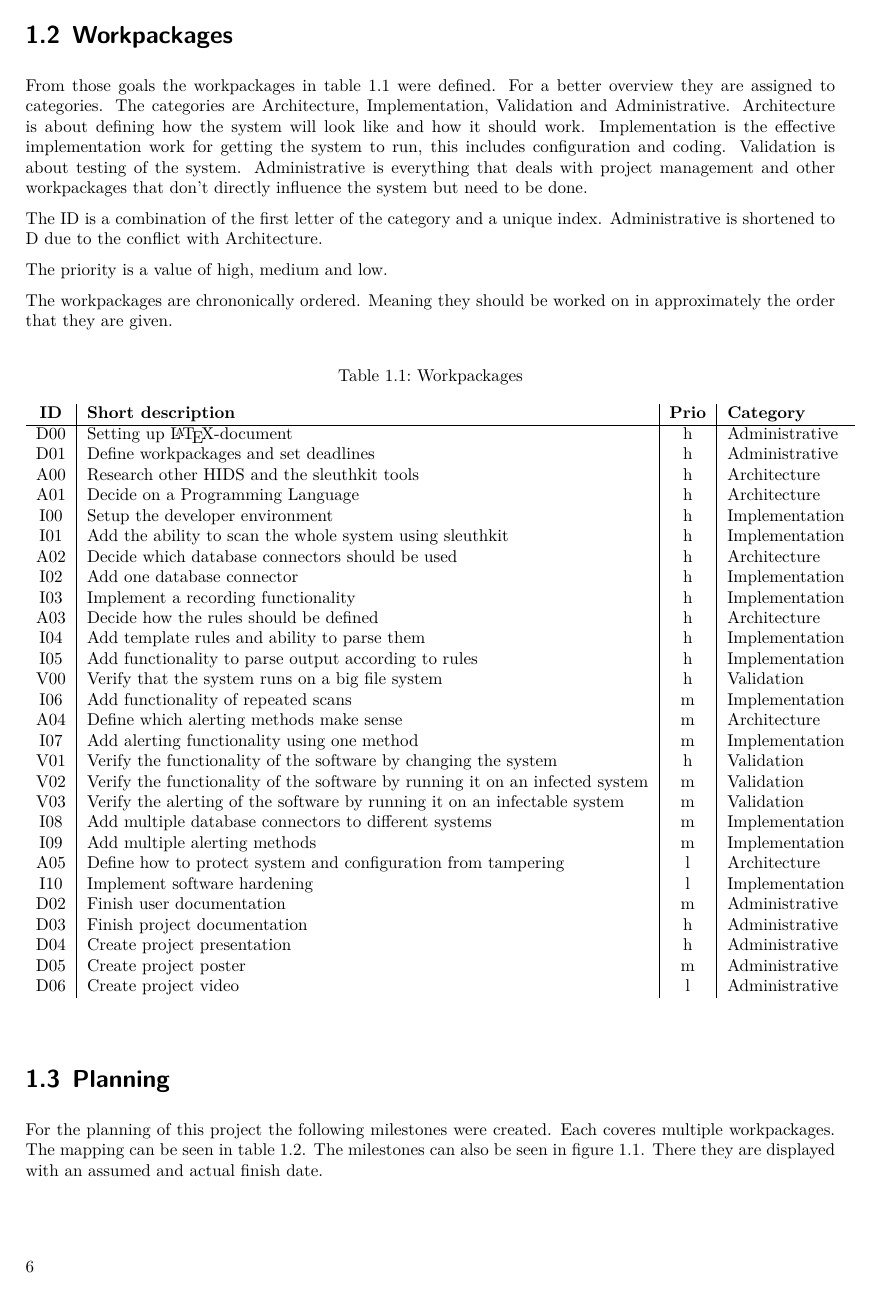
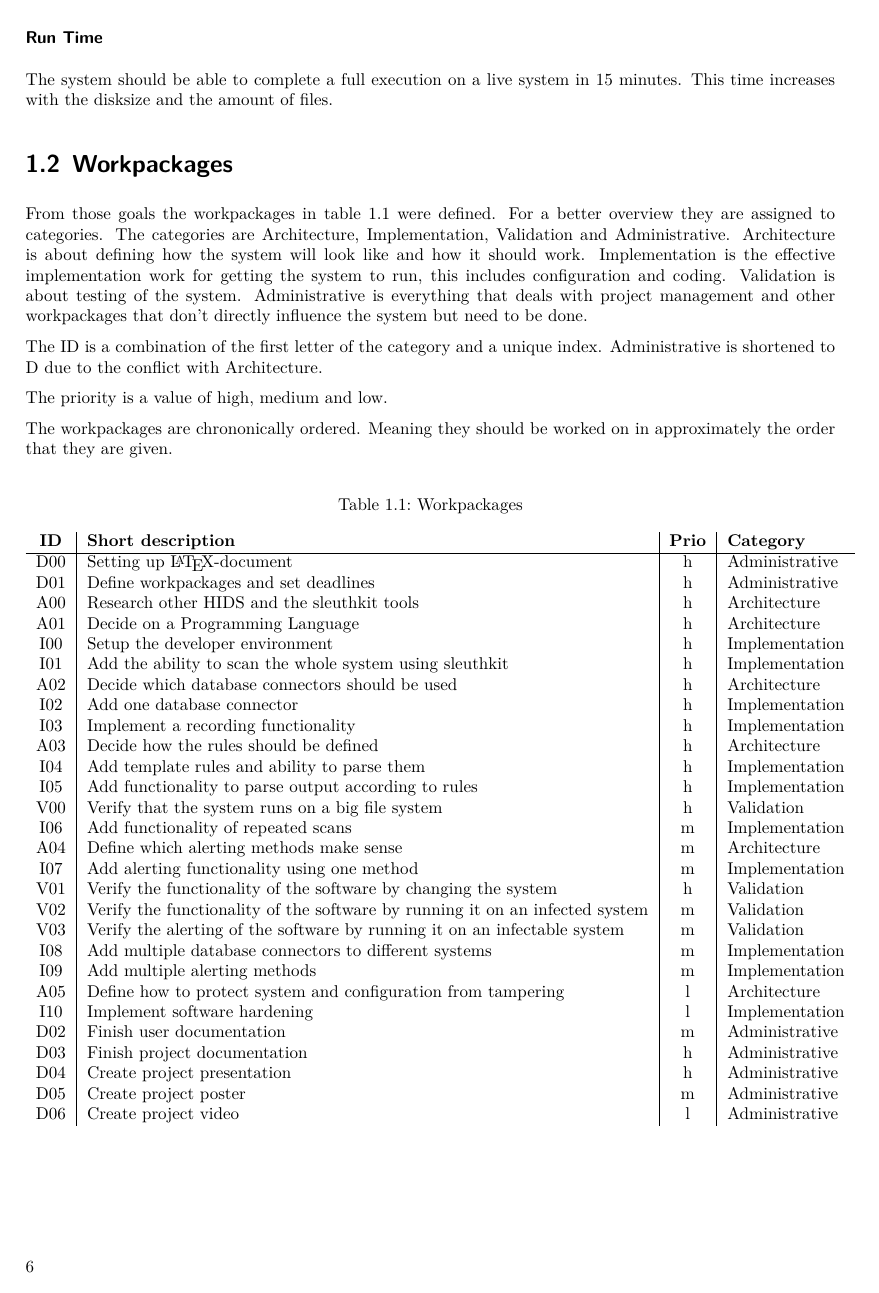
Before and after one commit to Tartori/hids_thesis, a LaTeX thesis (doc/paper/thesis.tex, which reads doc/paper/glossary.tex): page 6 of 8 before the commit and page 6 of 9 after it. Compiled offline with XeLaTeX.

Commit message:
updated definitions

```diff
--- a/doc/paper/glossary.tex
+++ b/doc/paper/glossary.tex
@@ -1,28 +1,21 @@
 \usepackage{glossaries}
 
 
-\newglossaryentry{fido2}{name=FIDO2, description=New standard from the FIDO Alliance which combines CTAP and WebAuthn}
+\newglossaryentry{anomaly}{
+  name=anomaly,
+  description={An unexpected change in the file system. For a change to be unexpected it needs to be covered by the configuration changes are unexpected only if the configuration says so. Some examples that might cause anomalies, changed rights, new files, deleted files. }}
 \newacronym{hids}{HIDS}{host based intrusion detection system}
-\newacronym{ctap}{CTAP}{Client-to-Authenticator Protocol}
 \newacronym{nist}{NIST}{National Institute of Standards and Technology}
-\newacronym{webAuthn}{WebAuthn}{Web Authentication}
-\newacronym{u2f}{U2F}{Universal 2nd Factor}
 \newacronym{rest}{REST}{REpresentional State Transfer}
 \newacronym{tls}{TLS}{Transport Layer Security}
 \newacronym{api}{API}{Application Programming Interface}
 \newacronym{json}{JSON}{JavaScript Object Notation}
-\newacronym{cose}{COSE}{CBOR Object Signing and Encryption (COSE)}
-\newacronym{cbor}{CBOR}{Concise Binary Object Representation}
 \newglossaryentry{sha-256}{name=SHA-256, description={Secure Hash Algorithm 2 with 256 Bit Output}}
 \newacronym{utf-8}{UTF-8}{Universal Transformation Format}
 \newacronym{nfc}{NFC}{Near Field Communication}
 \newacronym{usb}{USB}{Universal Serial Bus}
-\newacronym{eid}{eID}{electronical IDentitification}
-\newacronym{hlos}{HLOS}{High Level Operating System}
-\newacronym{aroe}{AROE}{Allowed Restricted Operating Environment}
 \newacronym{mitm}{MitM}{Man in the Middle}
 \newacronym{loa}{LoA}{Level of Assurance}
-\newacronym{rp}{RP}{Relying Party}
 \newglossaryentry{base64}{
 name={Base 64},
   description={Base 64 is a binary-to-text encoding that uses 64 ASCII characters to represent 6 bit. This results in an overhead of 2 bit per byte. There is also a Base 64 URL encoding which uses slightly different characters.}}
--- a/doc/paper/thesis.tex
+++ b/doc/paper/thesis.tex
@@ -197,6 +197,10 @@ The system is capable of being run continuously. This capability enables it to f
 \subsubsection{Scaling}
 The run of the system on a sufficiently big file system completes in an appropriate amount of time. This speed allows the finding of anomalies that appeared recently. Additionally, it allows the storing of more states of the system which results in a her probability of capturing short-lived anomalies for future investigations.
 
+\subsubsection{Run Time}
+
+The system should be able to complete a full execution on a live system in 15 minutes. This time increases with the disksize and the amount of files.
+
 \section{Workpackages}
 
 From those goals the workpackages in table \ref{tab:workpackages} were defined. For a better overview they are assigned to categories. The categories are Architecture, Implementation, Validation and Administrative. Architecture is about defining how the system will look like and how it should work. Implementation is the effective implementation work for getting the system to run, this includes configuration and coding. Validation is about testing of the system. Administrative is everything that deals with project management and other workpackages that don't directly influence the system but need to be done.
```
